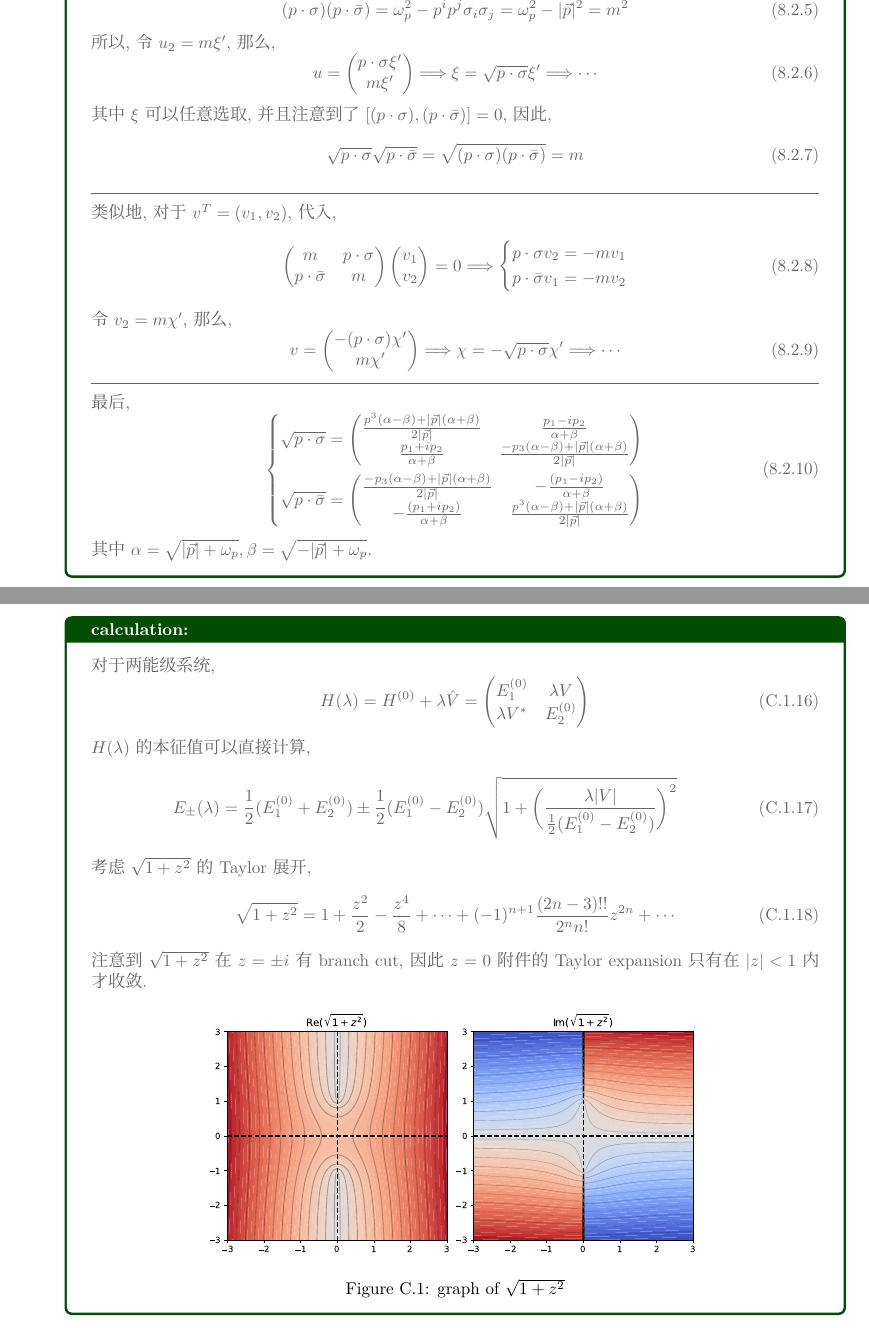
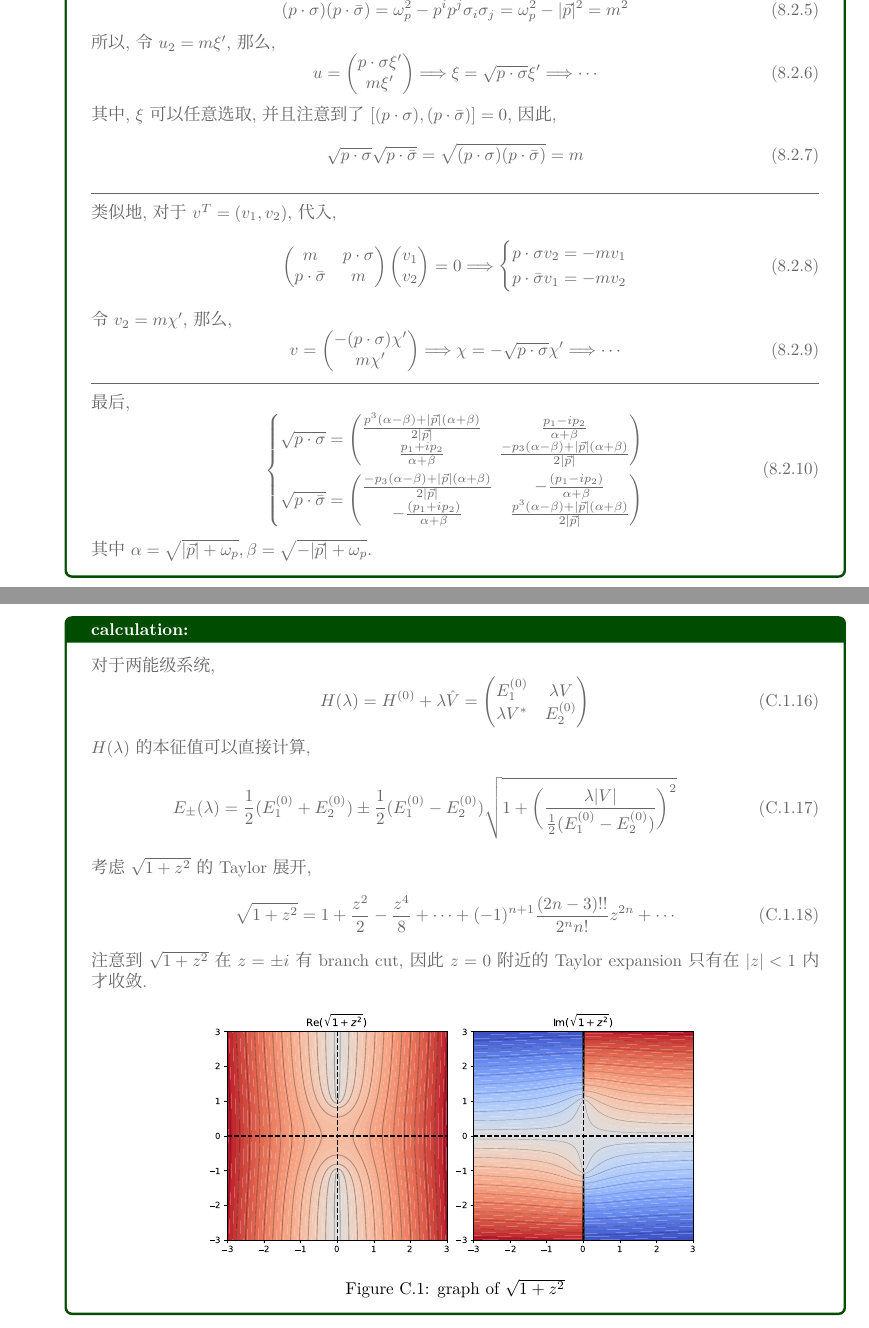
Before and after one commit to siyang03/my-note---A.-Zee-QFT, a LaTeX document (A. Zee QFT.tex, which reads chapters/perturbation theory in QM.tex, chapters/quantizing the Dirac field.tex): two parts of pages 37 and 50 of 56, joined at a grey line, cut so that both start at the same text. Compiled offline with XeLaTeX; a missing font is replaced by an installed copy or a similar font.

Commit message:
typo fix

```diff
--- a/chapters/perturbation theory in QM.tex
+++ b/chapters/perturbation theory in QM.tex
@@ -160,7 +160,7 @@
 		\begin{equation}
 			\sqrt{1 + z^2} = 1 + \frac{z^2}{2} - \frac{z^4}{8} + \cdots + (- 1)^{n + 1} \frac{(2 n - 3)!!}{2^n n!} z^{2 n} + \cdots
 		\end{equation}
-		注意到 $\sqrt{1 + z^2}$ 在 $z = \pm i$ 有 branch cut, 因此 $z = 0$ 附件的 Taylor expansion 只有在 $|z| < 1$ 内才收敛.
+		注意到 $\sqrt{1 + z^2}$ 在 $z = \pm i$ 有 branch cut, 因此 $z = 0$ 附近的 Taylor expansion 只有在 $|z| < 1$ 内才收敛.
 
 		\begin{figure}[H]
 			\centering
--- a/chapters/quantizing the Dirac field.tex
+++ b/chapters/quantizing the Dirac field.tex
@@ -75,7 +75,7 @@
 				m \xi'
 			\end{pmatrix} \Longrightarrow \xi = \sqrt{p \cdot \sigma} \xi' \Longrightarrow \cdots
 		\end{equation}
-		其中 $\xi$ 可以任意选取, 并且注意到了 $[(p \cdot \sigma), (p \cdot \bar{\sigma})] = 0$, 因此,
+		其中, $\xi$ 可以任意选取, 并且注意到了 $[(p \cdot \sigma), (p \cdot \bar{\sigma})] = 0$, 因此,
 		\begin{equation}
 			\sqrt{p \cdot \sigma} \sqrt{p \cdot \bar{\sigma}} = \sqrt{(p \cdot \sigma) (p \cdot \bar{\sigma})} = m
 		\end{equation}
```
Also changed, not shown: A. Zee QFT.pdf.
